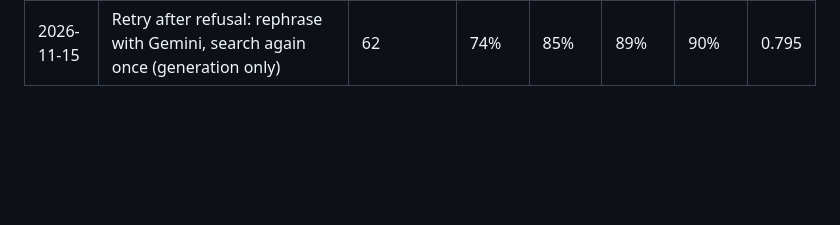
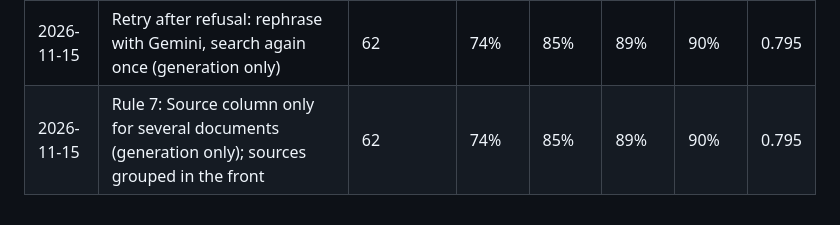
Before and after one commit to arijchabbouh/rag-assistant, a Markdown page: results.md, the part around the change. Drawn GitHub-style; blank space fills up the shorter version.

```diff
--- a/results.md
+++ b/results.md
@@ -11,3 +11,4 @@
 | 2026-11-09 | Study-plan footnotes indexed (+5 chunks, 503) and option -> panier d'option synonyms (search + prompt) | 52 | 75% | 87% | 90% | 92% | 0.804 |
 | 2026-11-15 | Eval v3: +10 fragmentary noisy questions (62) | 62 | 74% | 85% | 89% | 90% | 0.795 |
 | 2026-11-15 | Retry after refusal: rephrase with Gemini, search again once (generation only) | 62 | 74% | 85% | 89% | 90% | 0.795 |
+| 2026-11-15 | Rule 7: Source column only for several documents (generation only); sources grouped in the front | 62 | 74% | 85% | 89% | 90% | 0.795 |
```
Also changed, not shown: DECISIONS.md (+14 -0 lines), README.md (+6 -3 lines), docs/screenshot.png, 5 other files.
